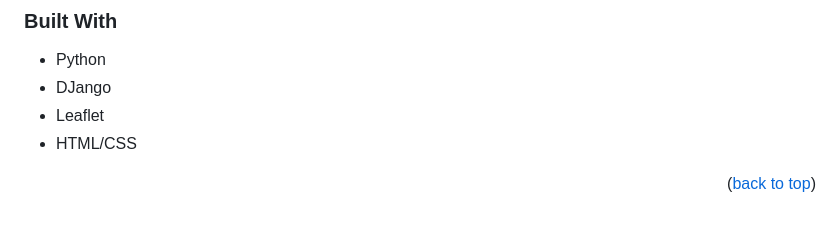
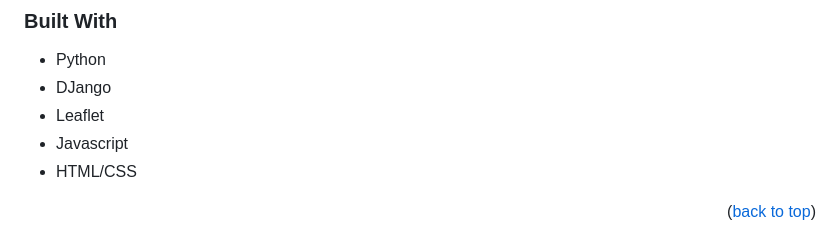
Before and after one commit to kenowr/Lion-City-Soundscapes-Visualisation, a Markdown page: README.md, the part around the change. Rendered like a GitHub page.

```diff
--- a/README.md
+++ b/README.md
@@ -53,6 +53,7 @@ Here's a blank template to get started: To avoid retyping too much info. Do a se
 - Python
 - DJango
 - Leaflet
+- Javascript
 - HTML/CSS
 
 <p align="right">(<a href="#readme-top">back to top</a>)</p>
```
